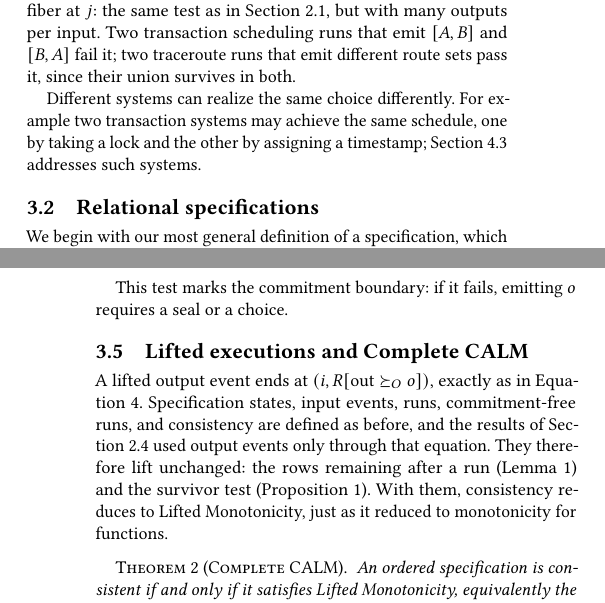
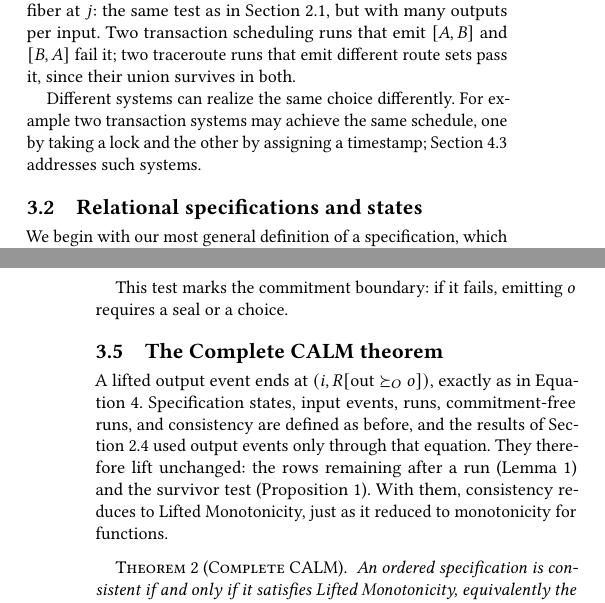
Before and after one commit to jhellerstein/coord-criterion, a LaTeX document (main.tex, which reads sections/ambiguous-specifications.tex): two parts of the columns of pages 7 and 9 of 32, joined at a grey line, cut so that both start at the same text. Compiled offline with pdfLaTeX.

Commit message:
wip: §3 subsection titles mirror §2 (specifications and states; the Complete CALM theorem)

```diff
--- a/sections/ambiguous-specifications.tex
+++ b/sections/ambiguous-specifications.tex
@@ -101,7 +101,7 @@ may achieve the same schedule, one by
 taking a lock and the other by assigning a timestamp; Section~\ref{sec:coordination} addresses
 such systems.
 
-\subsection{Relational specifications}
+\subsection{Relational specifications and states}
 \label{sec:relational-specifications}
 
 We begin with our most general definition of a specification, which admits
@@ -344,7 +344,7 @@ test with $u=x$, so this is exactly the stated test.
 This test marks the commitment boundary: if it fails, emitting $o$ requires a
 seal or a choice.
 
-\subsection{Lifted executions and Complete CALM}
+\subsection{The Complete CALM theorem}
 \label{sec:relational-executions}
 \label{sec:complete-calm-theorem}
 
```
